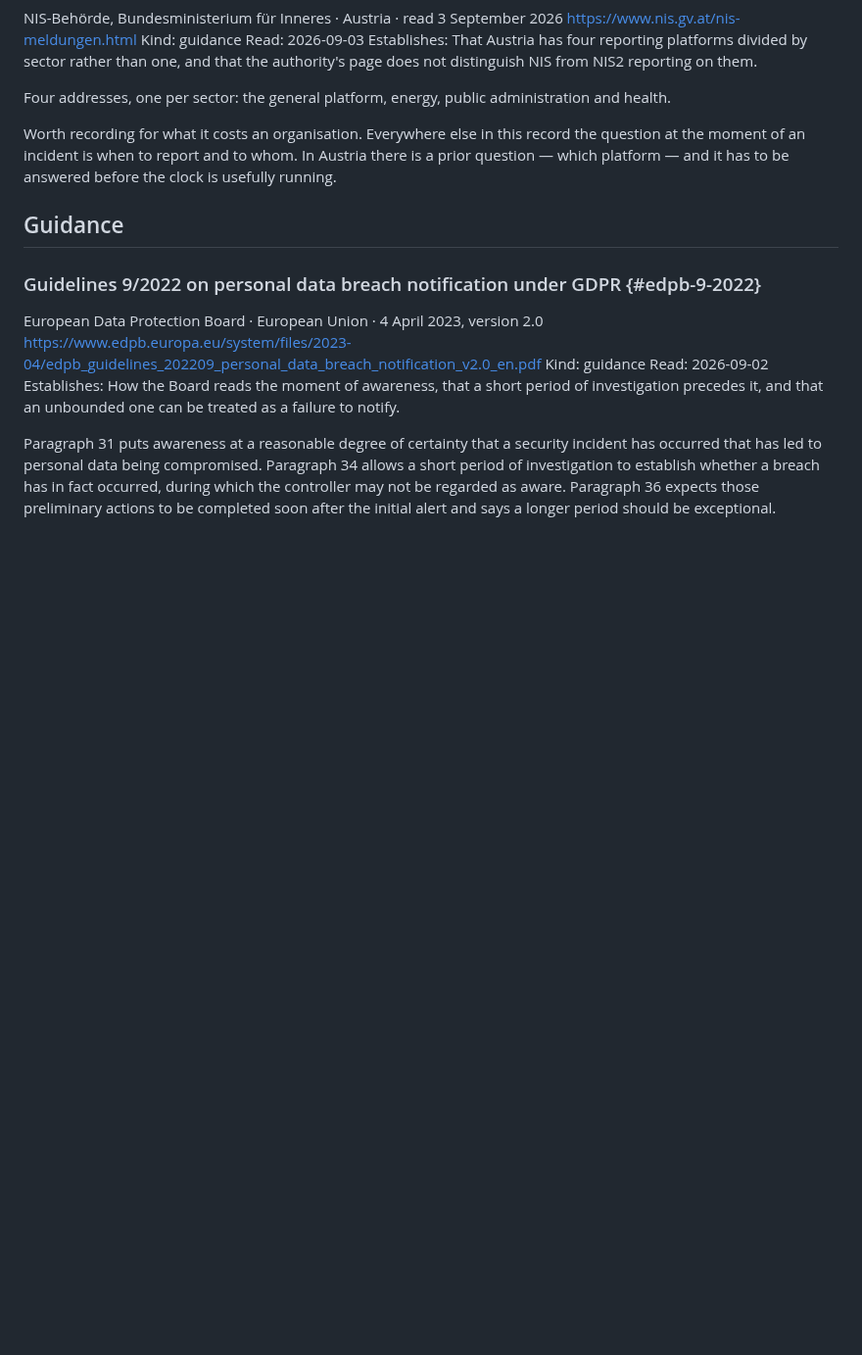
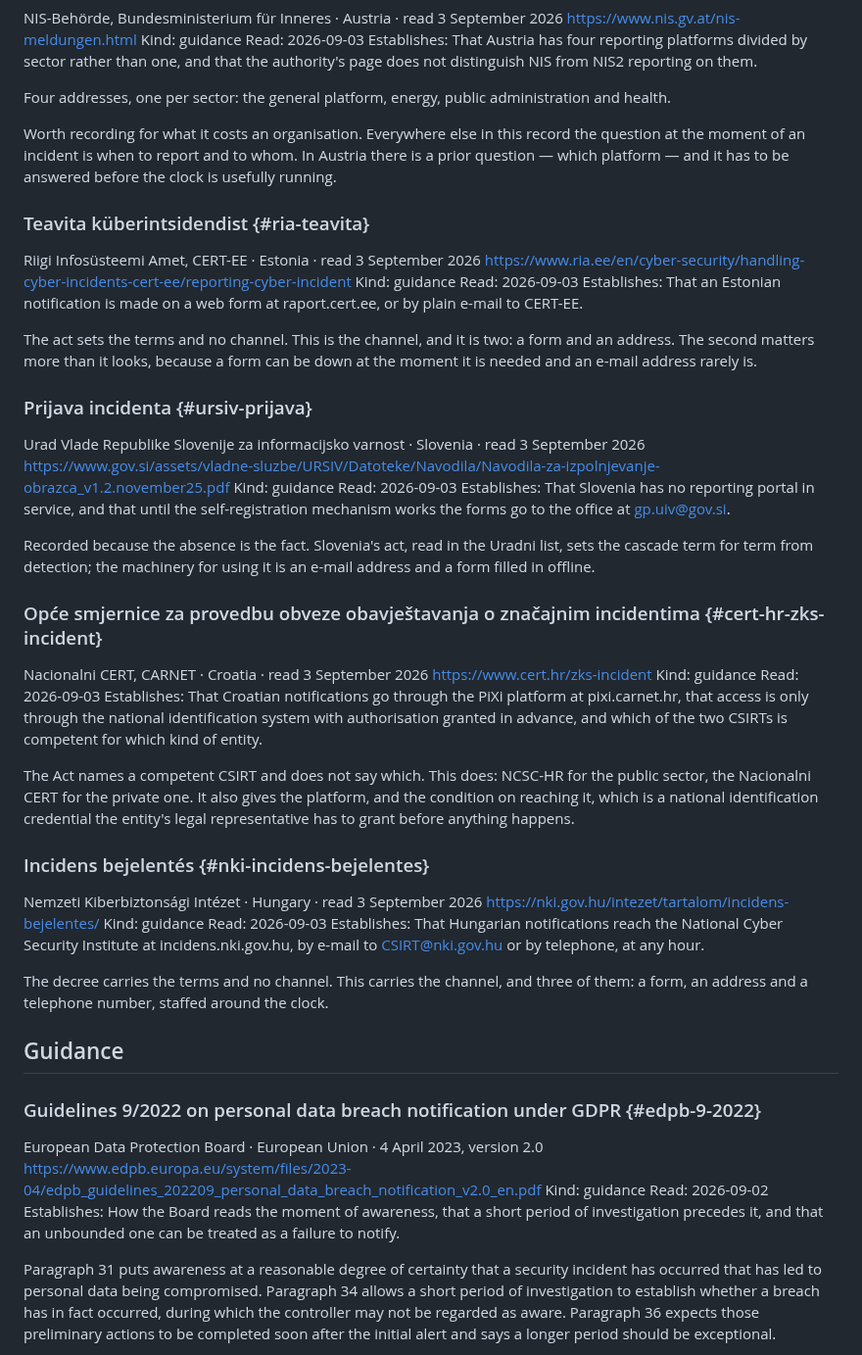
Before and after one commit to alessandroaledda/insider-threat-event-requirements, a Markdown page: library.md, the part around the change. Shown at 98% size. Drawn GitHub-style; blank space fills up the shorter version.

Commit message:
Twelve reporting addresses, and the credentials that must exist first

```diff
--- a/library.md
+++ b/library.md
@@ -860,6 +860,52 @@ record the question at the moment of an incident is when to report and to whom.
 In Austria there is a prior question — which platform — and it has to be
 answered before the clock is usefully running.
 
+### Teavita küberintsidendist {#ria-teavita}
+Riigi Infosüsteemi Amet, CERT-EE · Estonia · read 3 September 2026
+https://www.ria.ee/en/cyber-security/handling-cyber-incidents-cert-ee/reporting-cyber-incident
+Kind: guidance
+Read: 2026-09-03
+Establishes: That an Estonian notification is made on a web form at raport.cert.ee, or by plain e-mail to CERT-EE.
+
+The act sets the terms and no channel. This is the channel, and it is two: a
+form and an address. The second matters more than it looks, because a form can
+be down at the moment it is needed and an e-mail address rarely is.
+
+### Prijava incidenta {#ursiv-prijava}
+Urad Vlade Republike Slovenije za informacijsko varnost · Slovenia · read 3 September 2026
+https://www.gov.si/assets/vladne-sluzbe/URSIV/Datoteke/Navodila/Navodila-za-izpolnjevanje-obrazca_v1.2.november25.pdf
+Kind: guidance
+Read: 2026-09-03
+Establishes: That Slovenia has no reporting portal in service, and that until the self-registration mechanism works the forms go to the office at gp.uiv@gov.si.
+
+Recorded because the absence is the fact. Slovenia's act, read in the Uradni
+list, sets the cascade term for term from detection; the machinery for using it
+is an e-mail address and a form filled in offline.
+
+### Opće smjernice za provedbu obveze obavještavanja o značajnim incidentima {#cert-hr-zks-incident}
+Nacionalni CERT, CARNET · Croatia · read 3 September 2026
+https://www.cert.hr/zks-incident
+Kind: guidance
+Read: 2026-09-03
+Establishes: That Croatian notifications go through the PiXi platform at pixi.carnet.hr, that access is only through the national identification system with authorisation granted in advance, and which of the two CSIRTs is competent for which kind of entity.
+
+The Act names a competent CSIRT and does not say which. This does: NCSC-HR for
+the public sector, the Nacionalni CERT for the private one. It also gives the
+platform, and the condition on reaching it, which is a national identification
+credential the entity's legal representative has to grant before anything
+happens.
+
+### Incidens bejelentés {#nki-incidens-bejelentes}
+Nemzeti Kiberbiztonsági Intézet · Hungary · read 3 September 2026
+https://nki.gov.hu/intezet/tartalom/incidens-bejelentes/
+Kind: guidance
+Read: 2026-09-03
+Establishes: That Hungarian notifications reach the National Cyber Security Institute at incidens.nki.gov.hu, by e-mail to CSIRT@nki.gov.hu or by telephone, at any hour.
+
+The decree carries the terms and no channel. This carries the channel, and
+three of them: a form, an address and a telephone number, staffed around the
+clock.
+
 ## Guidance
 
 ### Guidelines 9/2022 on personal data breach notification under GDPR {#edpb-9-2022}
```
Also changed, not shown: iter.md (+22 -16 lines).
